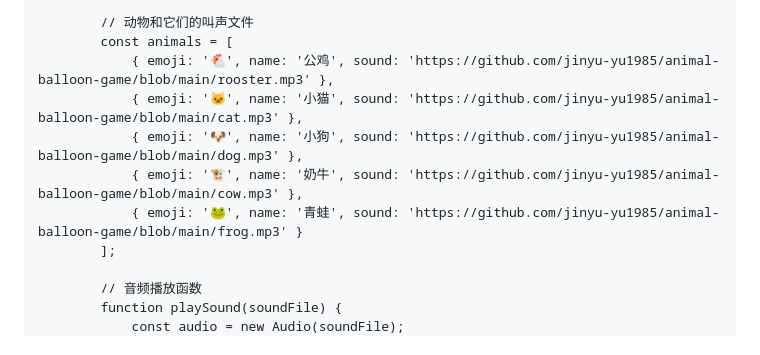
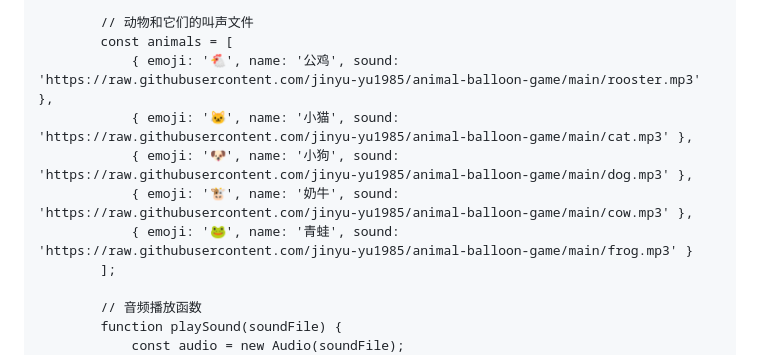
Before and after one commit to jinyu-yu1985/animal-balloon-game, a Markdown page: README.md, the part around the change. Rendered like a GitHub page.

```diff
--- a/README.md
+++ b/README.md
@@ -316,11 +316,11 @@
 
             // 动物和它们的叫声文件
             const animals = [
-                { emoji: '🐔', name: '公鸡', sound: 'https://github.com/jinyu-yu1985/animal-balloon-game/blob/main/rooster.mp3' },
-                { emoji: '🐱', name: '小猫', sound: 'https://github.com/jinyu-yu1985/animal-balloon-game/blob/main/cat.mp3' },
-                { emoji: '🐶', name: '小狗', sound: 'https://github.com/jinyu-yu1985/animal-balloon-game/blob/main/dog.mp3' },
-                { emoji: '🐮', name: '奶牛', sound: 'https://github.com/jinyu-yu1985/animal-balloon-game/blob/main/cow.mp3' },
-                { emoji: '🐸', name: '青蛙', sound: 'https://github.com/jinyu-yu1985/animal-balloon-game/blob/main/frog.mp3' }
+                { emoji: '🐔', name: '公鸡', sound: 'https://raw.githubusercontent.com/jinyu-yu1985/animal-balloon-game/main/rooster.mp3' },
+                { emoji: '🐱', name: '小猫', sound: 'https://raw.githubusercontent.com/jinyu-yu1985/animal-balloon-game/main/cat.mp3' },
+                { emoji: '🐶', name: '小狗', sound: 'https://raw.githubusercontent.com/jinyu-yu1985/animal-balloon-game/main/dog.mp3' },
+                { emoji: '🐮', name: '奶牛', sound: 'https://raw.githubusercontent.com/jinyu-yu1985/animal-balloon-game/main/cow.mp3' },
+                { emoji: '🐸', name: '青蛙', sound: 'https://raw.githubusercontent.com/jinyu-yu1985/animal-balloon-game/main/frog.mp3' }
             ];
 
             // 音频播放函数
```
